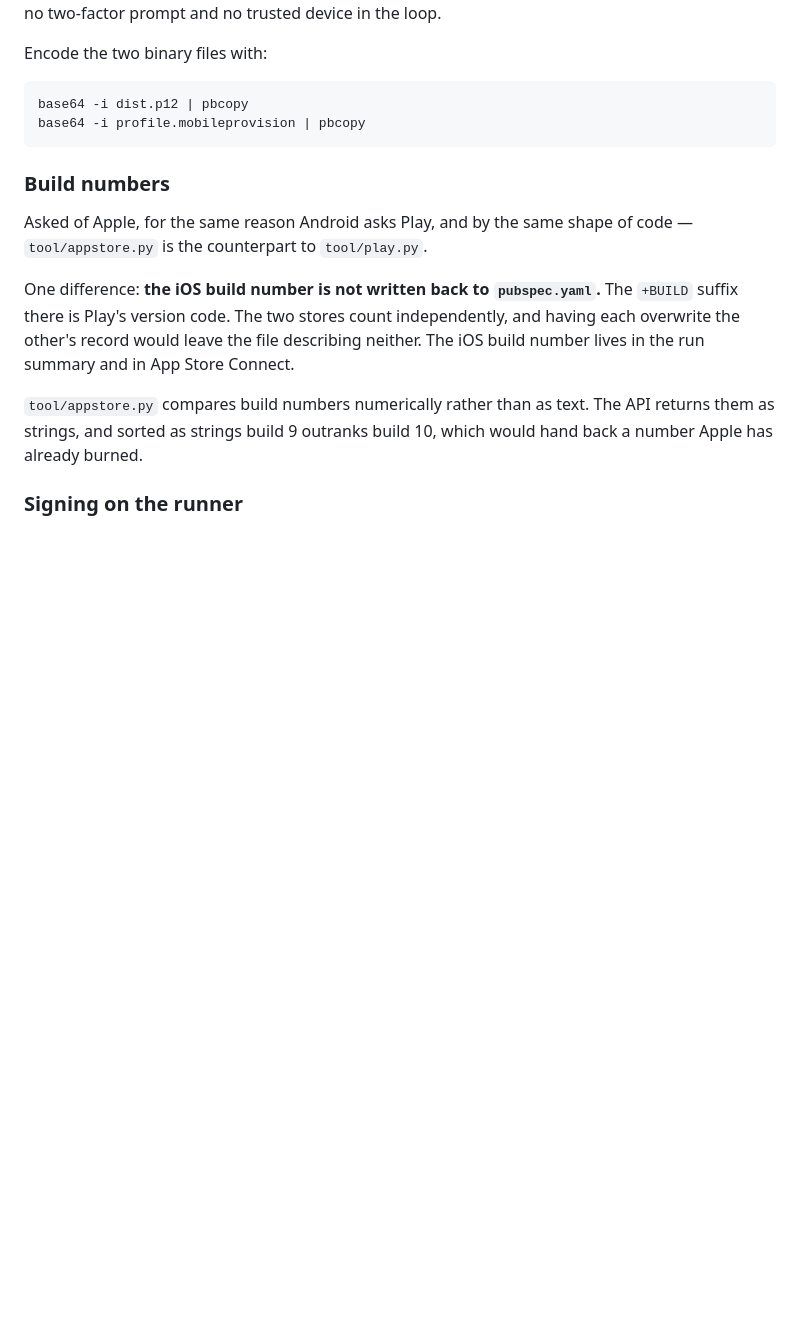
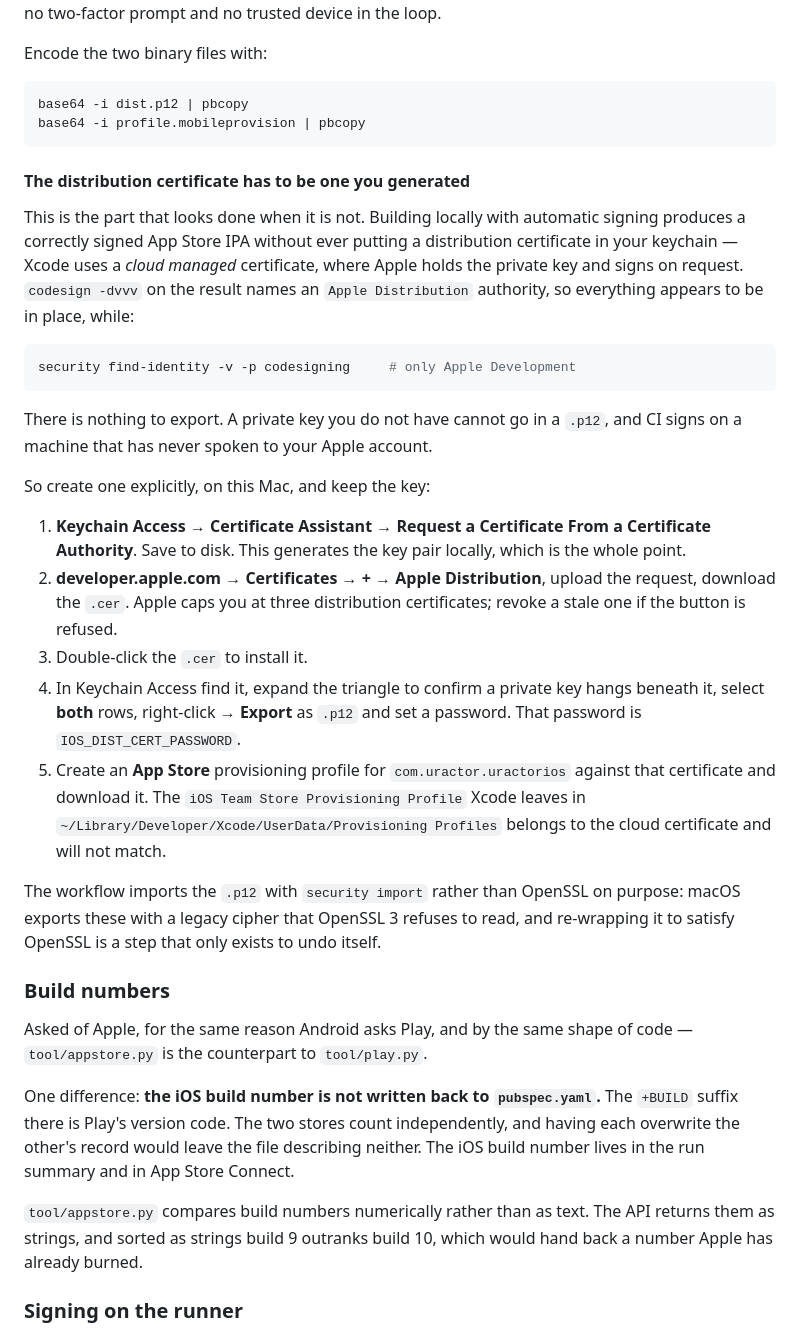
Before and after one commit to larabail/UrActorAPP, a Markdown page: docs/releases.md, the part around the change. GitHub-like rendering; blank space fills up the shorter version.

Commit message:
docs(ios): explain why a locally built IPA does not prove signing is set up
Setting up the TestFlight workflow means producing a .p12 of an Apple
Distribution certificate, and the obvious check for whether you have one —
build an IPA and look at what signed it — reports success in a case where
there is nothing to export.

Building locally with automatic signing yields a correctly signed App Store
IPA whose authority reads "Apple Distribution", while no distribution
certificate exists in any keychain. Xcode is using a cloud managed
certificate: Apple holds the private key and signs on request. The evidence
that everything is ready and the evidence that nothing is exportable look
identical unless you happen to run find-identity.

Records that, and the steps that actually produce a certificate whose key
stays on the machine: generate the request in Keychain Access first, so the
key pair is created locally, rather than letting Xcode provision one. Also
notes that the Xcode-managed store profile belongs to the cloud certificate
and will not match a self-generated one, and why the workflow imports the
.p12 with `security` rather than OpenSSL, which refuses the cipher macOS
exports with.

````diff
--- a/docs/releases.md
+++ b/docs/releases.md
@@ -160,6 +160,45 @@ base64 -i dist.p12 | pbcopy
 base64 -i profile.mobileprovision | pbcopy
 ```
 
+#### The distribution certificate has to be one you generated
+
+This is the part that looks done when it is not. Building locally with
+automatic signing produces a correctly signed App Store IPA without ever
+putting a distribution certificate in your keychain — Xcode uses a
+*cloud managed* certificate, where Apple holds the private key and signs on
+request. `codesign -dvvv` on the result names an `Apple Distribution`
+authority, so everything appears to be in place, while:
+
+```bash
+security find-identity -v -p codesigning     # only Apple Development
+```
+
+There is nothing to export. A private key you do not have cannot go in a
+`.p12`, and CI signs on a machine that has never spoken to your Apple account.
+
+So create one explicitly, on this Mac, and keep the key:
+
+1. **Keychain Access → Certificate Assistant → Request a Certificate From a
+   Certificate Authority**. Save to disk. This generates the key pair locally,
+   which is the whole point.
+2. **developer.apple.com → Certificates → +  → Apple Distribution**, upload
+   the request, download the `.cer`. Apple caps you at three distribution
+   certificates; revoke a stale one if the button is refused.
+3. Double-click the `.cer` to install it.
+4. In Keychain Access find it, expand the triangle to confirm a private key
+   hangs beneath it, select **both** rows, right-click → **Export** as `.p12`
+   and set a password. That password is `IOS_DIST_CERT_PASSWORD`.
+5. Create an **App Store** provisioning profile for `com.uractor.uractorios`
+   against that certificate and download it. The
+   `iOS Team Store Provisioning Profile` Xcode leaves in
+   `~/Library/Developer/Xcode/UserData/Provisioning Profiles` belongs to the
+   cloud certificate and will not match.
+
+The workflow imports the `.p12` with `security import` rather than OpenSSL on
+purpose: macOS exports these with a legacy cipher that OpenSSL 3 refuses to
+read, and re-wrapping it to satisfy OpenSSL is a step that only exists to
+undo itself.
+
 ### Build numbers
 
 Asked of Apple, for the same reason Android asks Play, and by the same shape
````
